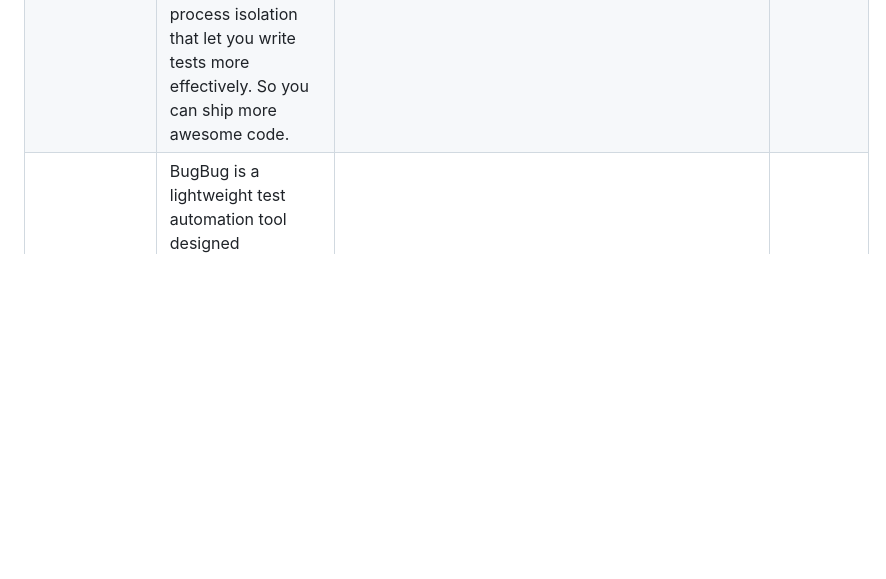
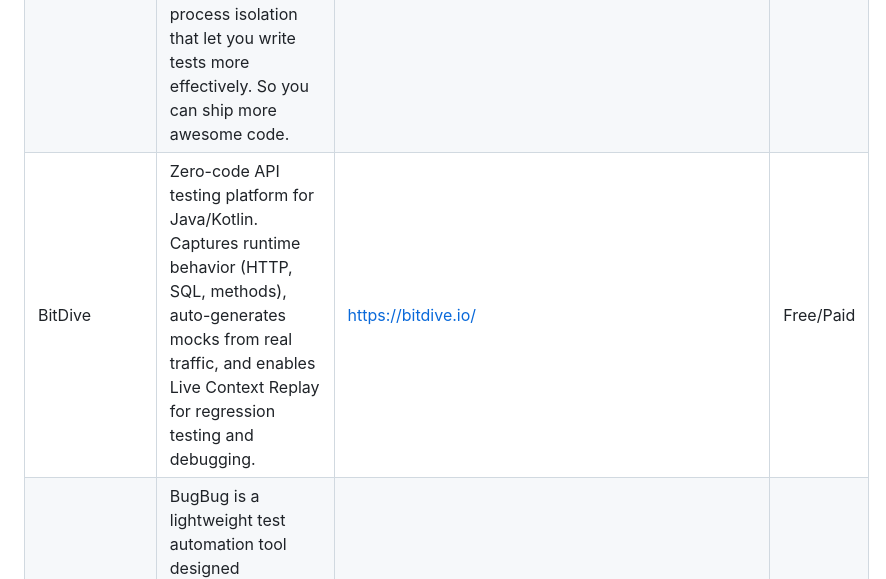
Before and after one commit to ZoranPandovski/awesome-testing-tools, a Markdown page: readme.md, the part around the change. Rendered like a GitHub page; blank space fills up the shorter version.

Commit message:
Add BitDive to Automated Testing Tools

```diff
--- a/readme.md
+++ b/readme.md
@@ -31,6 +31,7 @@ If we are missing some awesome testing tool that you already know, follow our [c
 |---|---|---|---|
 | Athena | Athena is an automation platform with a plugin architecture that allows you to easily create and share services | https://athena-oss.github.io/ | Free |
 | Ava | AVA is a test runner for Node.js with a concise API, detailed error output, embrace of new language features and process isolation that let you write tests more effectively. So you can ship more awesome code. | https://github.com/avajs/ava | Free |
+| BitDive | Zero-code API testing platform for Java/Kotlin. Captures runtime behavior (HTTP, SQL, methods), auto-generates mocks from real traffic, and enables Live Context Replay for regression testing and debugging. | https://bitdive.io/ | Free/Paid |
 | BugBug | BugBug is a lightweight test automation tool designed exclusively for web applications. It uses a Chrome extension to record and playback tests. It's free, you only need to pay if you want to schedule cloud monitoring or integrate it with your CI/CD pipelines. | https://bugbug.io | Free/Paid |
 | Caqui | Caqui executes commands against Drivers synchronously and asynchronously. The intention is that the user does not worry about which Driver they're using. It can be WebDrivers like Selenium, MobileDrivers like Appium, or DesktopDrivers like Winium. | https://douglasdcm.github.io/caqui/ | Free |
 | Checkbot | Browser extension. Tests your site follows 50+ SEO, speed and security best practices. Finds broken links, insecure pages, redirect chains, duplicate content and more. Crawls your site checking multiple pages at once. | https://www.checkbot.io/ | Free/Paid |
```
